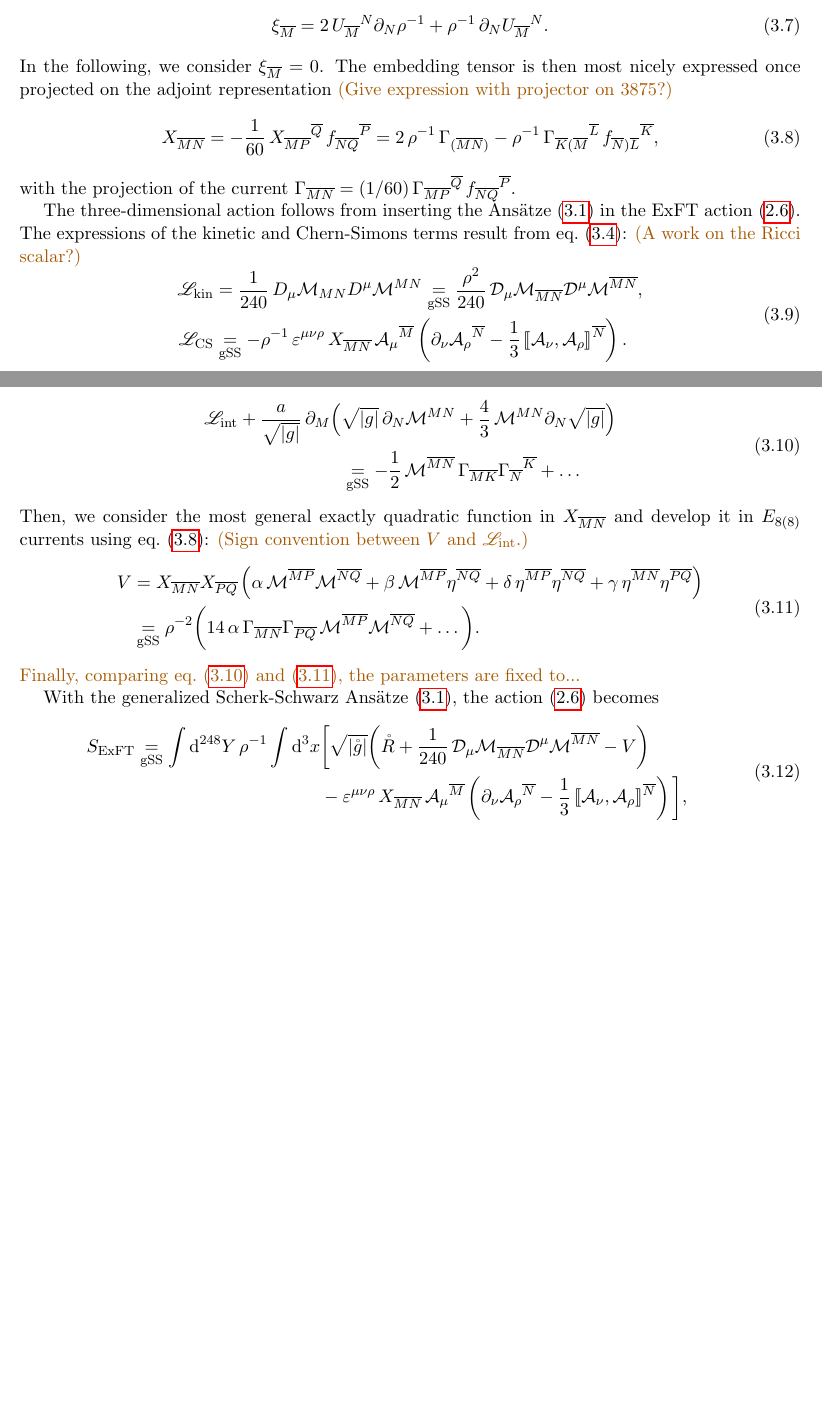
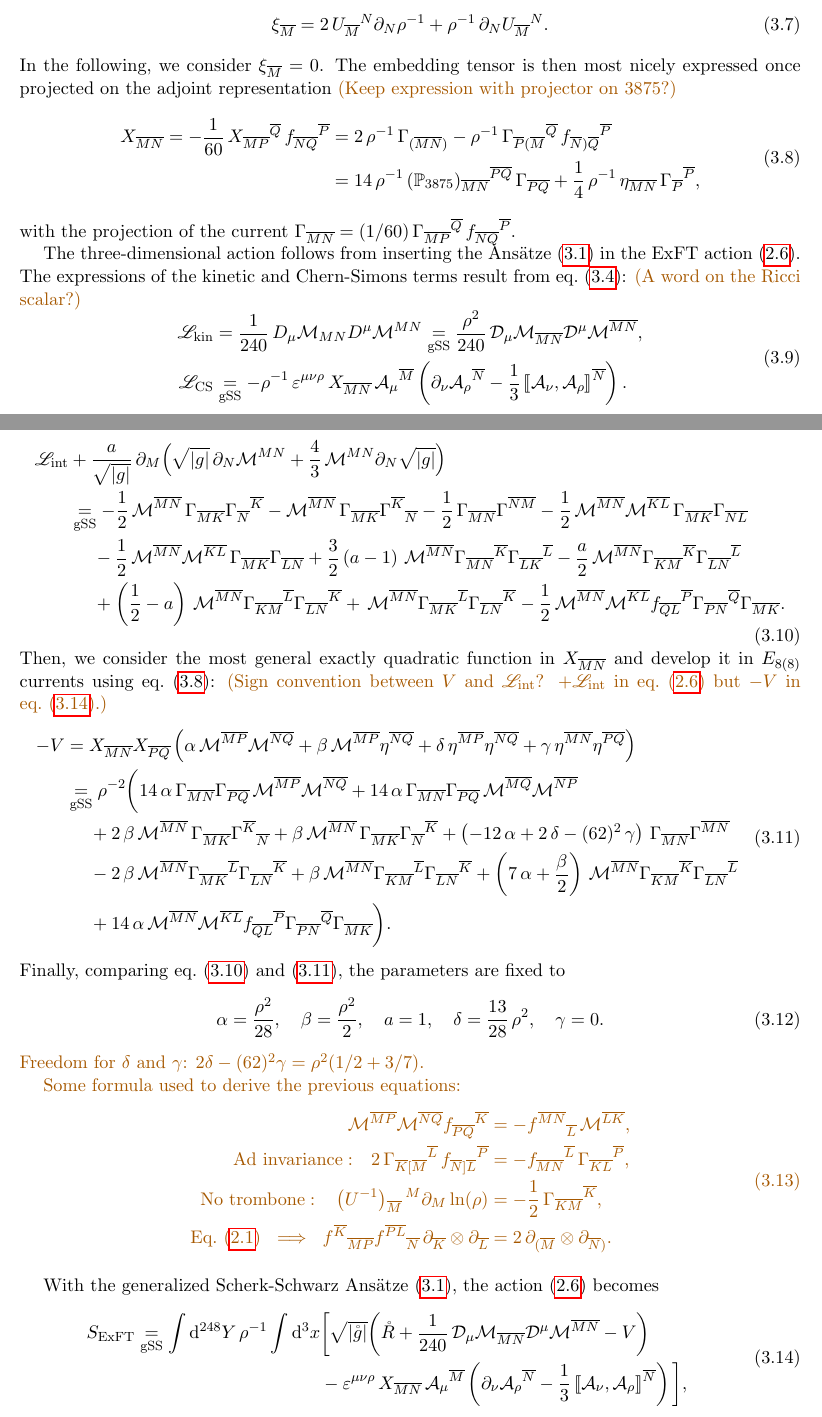
Before and after one commit to c-eloy/3dH3, a LaTeX paper (Draft_3dH3.tex): two parts of pages 5 and 6 of 14 before the commit and two parts of pages 5 and 6 of 15 after it, joined at a grey line, cut so that both start at the same text, the shorter picture padded with empty space. Compiled offline with pdfLaTeX; a missing bibliography style is replaced by a similar one.

Commit message:
Change of convention for U in sec. 3, completed expressions and added formula in sec. 3. Sent to Emanuel and Michele.

```diff
--- a/Draft_3dH3.tex
+++ b/Draft_3dH3.tex
@@ -354,13 +354,16 @@ Here, we defined the ${\rm E}_{8(8)}$ current $\Gamma_{\fl{MN}}{}^{\fl{P}}=U_{\f
 \begin{equation}
 	\xi_{\fl{M}} = 2\,U_{\fl{M}}{}^{N}\partial_{N}\rho^{-1}+\rho^{-1}\,\partial_{N}U_{\fl{M}}{}^{N}.
 \end{equation}
-In the following, we consider $\xi_{\fl{M}}=0$. The embedding tensor is then most nicely expressed once projected on the adjoint representation \CE{(Give expression with projector on 3875?)}
+In the following, we consider $\xi_{\fl{M}}=0$. The embedding tensor is then most nicely expressed once projected on the adjoint representation \CE{(Keep expression with projector on 3875?)}
 \begin{equation} \label{eq:symembeddingtensor}
-	X_{\fl{MN}} = -\frac{1}{60}\,X_{\fl{MP}}{}^{\fl{Q}}\,f_{\fl{NQ}}{}^{\fl{P}} = 2\,\rho^{-1}\,\Gamma_{(\fl{MN})} - \rho^{-1}\,\Gamma_{\fl{K}(\fl{M}}{}^{\fl{L}}\,f_{\fl{N})\fl{L}}{}^{\fl{K}},
+	\begin{aligned}
+		X_{\fl{MN}} = -\frac{1}{60}\,X_{\fl{MP}}{}^{\fl{Q}}\,f_{\fl{NQ}}{}^{\fl{P}} &= 2\,\rho^{-1}\,\Gamma_{(\fl{MN})} - \rho^{-1}\,\Gamma_{\fl{P}(\fl{M}}{}^{\fl{Q}}\,f_{\fl{N})\fl{Q}}{}^{\fl{P}}\\
+		&=14\,\rho^{-1}\,(\mathbb{P}_{3875})_{\fl{MN}}{}^{\fl{PQ}}\,\Gamma_{\fl{PQ}}+\frac{1}{4}\,\rho^{-1}\,\eta_{\fl{MN}}\,\Gamma_{\fl{P}}{}^{\fl{P}},
+	\end{aligned}
 \end{equation}
 with the projection of the current $\Gamma_{\fl{MN}} = (1/60)\,\Gamma_{\fl{MP}}{}^{\fl{Q}}\,f_{\fl{NQ}}{}^{\fl{P}}$.
 
-The three-dimensional action follows from inserting the Ansätze~\eqref{eq:GSSansatz} in the ExFT action~\eqref{eq:ExFTaction}. The expressions of the kinetic and Chern-Simons terms result from eq.~\eqref{eq:GSSexample}: \CE{(A work on the Ricci scalar?)}
+The three-dimensional action follows from inserting the Ansätze~\eqref{eq:GSSansatz} in the ExFT action~\eqref{eq:ExFTaction}. The expressions of the kinetic and Chern-Simons terms result from eq.~\eqref{eq:GSSexample}: \CE{(A word on the Ricci scalar?)}
 \begin{equation}
 	\begin{aligned}
 		\mathscr{L}_{\rm kin} &= \frac{1}{240}\,D_{\mu}\M_{MN}D^{\mu}\M^{MN} \underset{\rm gSS}{=} \frac{\rho^{2}}{240}\,{\cal D}_{\mu}\M_{\fl{MN}}{\cal D}^{\mu}\M^{\fl{MN}}, \\
@@ -372,18 +375,37 @@ The case of the potential term $\mathscr{L}_{\rm int}$, leading to a potential $
 \begin{equation} \label{eq:Lintexpansion}
 	\begin{aligned}
-		\mathscr{L}_{\rm int} + \frac{a}{\sqrt{\vert g\vert}}\,\partial_{M}\Big(&\sqrt{\vert g\vert}\,\partial_{N}\M^{MN}+\frac{4}{3}\,\M^{MN}\partial_{N}\sqrt{\vert g\vert}\Big)\\
-		&\underset{\rm gSS}{=} -\frac{1}{2}\,\M^{\fl{MN}}\,\Gamma_{\fl{MK}}\Gamma_{\fl{N}}{}^{\fl{K}} + \ldots
+		\mathscr{L}_{\rm int} &+ \frac{a}{\sqrt{\vert g\vert}}\,\partial_{M}\Big(\sqrt{\vert g\vert}\,\partial_{N}\M^{MN}+\frac{4}{3}\,\M^{MN}\partial_{N}\sqrt{\vert g\vert}\Big)\\
+		&\underset{\rm gSS}{=} -\frac{1}{2}\,\M^{\fl{MN}}\,\Gamma_{\fl{MK}}\Gamma_{\fl{N}}{}^{\fl{K}} -\M^{\fl{MN}}\,\Gamma_{\fl{MK}}\Gamma^{\fl{K}}{}_{\fl{N}} -\frac{1}{2}\,\Gamma_{\fl{MN}}\Gamma^{\fl{NM}} - \frac{1}{2}\,\M^{\fl{MN}}\M^{\fl{KL}}\,\Gamma_{\fl{MK}}\Gamma_{\fl{NL}} \\
+		&\ \quad - \frac{1}{2}\,\M^{\fl{MN}}\M^{\fl{KL}}\,\Gamma_{\fl{MK}}\Gamma_{\fl{LN}} +\frac{3}{2}\left(a-1\right)\,\M^{\fl{MN}}\Gamma_{\fl{MN}}{}^{\fl{K}}\Gamma_{\fl{LK}}{}^{\fl{L}}-\frac{a}{2}\,\M^{\fl{MN}}\Gamma_{\fl{KM}}{}^{\fl{K}}\Gamma_{\fl{LN}}{}^{\fl{L}}\\
+		&\ \quad + \left(\frac{1}{2}-a\right)\,\M^{\fl{MN}}\Gamma_{\fl{KM}}{}^{\fl{L}}\Gamma_{\fl{LN}}{}^{\fl{K}}+\,\M^{\fl{MN}}\Gamma_{\fl{MK}}{}^{\fl{L}}\Gamma_{\fl{LN}}{}^{\fl{K}}-\frac{1}{2}\,\M^{\fl{MN}}\M^{\fl{KL}}f_{\fl{QL}}{}^{\fl{P}}\Gamma_{\fl{PN}}{}^{\fl{Q}}\Gamma_{\fl{MK}}.
 	\end{aligned}
 \end{equation}
-Then, we consider the most general exactly quadratic function in $X_{\fl{MN}}$ and develop it in \EE currents using eq.~\eqref{eq:symembeddingtensor}: \CE{(Sign convention between $V$ and ${\mathscr{L}}_{\rm int}$.)}
+Then, we consider the most general exactly quadratic function in $X_{\fl{MN}}$ and develop it in \EE currents using eq.~\eqref{eq:symembeddingtensor}: \CE{(Sign convention between $V$ and ${\mathscr{L}}_{\rm int}$? $+{\mathscr{L}}_{\rm int}$ in eq.~\eqref{eq:ExFTaction} but $-V$ in eq.~\eqref{eq:ExFTactiongSS}.)}
 \begin{equation} \label{eq:Vexpansion}
 	\begin{aligned}
-		V &= X_{\fl{MN}}X_{\fl{PQ}}\left(\alpha\,\M^{\fl{MP}}\M^{\fl{NQ}}+\beta\,\M^{\fl{MP}}\eta^{\fl{NQ}}+\delta\,\eta^{\fl{MP}}\eta^{\fl{NQ}}+\gamma\,\eta^{\fl{MN}}\eta^{\fl{PQ}}\right) \\
-		&\underset{\rm gSS}{=} \rho^{-2}\bigg(14\,\alpha\,\Gamma_{\fl{MN}}\Gamma_{\fl{PQ}}\,\M^{\fl{MP}}\M^{\fl{NQ}}+\ldots\bigg).
+		-V &= X_{\fl{MN}}X_{\fl{PQ}}\left(\alpha\,\M^{\fl{MP}}\M^{\fl{NQ}}+\beta\,\M^{\fl{MP}}\eta^{\fl{NQ}}+\delta\,\eta^{\fl{MP}}\eta^{\fl{NQ}}+\gamma\,\eta^{\fl{MN}}\eta^{\fl{PQ}}\right) \\
+		&\underset{\rm gSS}{=} \rho^{-2}\bigg(14\,\alpha\,\Gamma_{\fl{MN}}\Gamma_{\fl{PQ}}\,\M^{\fl{MP}}\M^{\fl{NQ}}+14\,\alpha\,\Gamma_{\fl{MN}}\Gamma_{\fl{PQ}}\,\M^{\fl{MQ}}\M^{\fl{NP}}\\
+		&\ \quad +2\,\beta\,\M^{\fl{MN}}\,\Gamma_{\fl{MK}}\Gamma^{\fl{K}}{}_{\fl{N}}+\beta\,\M^{\fl{MN}}\,\Gamma_{\fl{MK}}\Gamma_{\fl{N}}{}^{\fl{K}}+\left(-12\,\alpha+2\,\delta-(62)^2\,\gamma\right)\,\Gamma_{\fl{MN}}\Gamma^{\fl{MN}}\\
+		&\ \quad -2\,\beta\,\M^{\fl{MN}}\Gamma_{\fl{MK}}{}^{\fl{L}}\Gamma_{\fl{LN}}{}^{\fl{K}}+\beta\,\M^{\fl{MN}}\Gamma_{\fl{KM}}{}^{\fl{L}}\Gamma_{\fl{LN}}{}^{\fl{K}}+\left(7\,\alpha+\frac{\beta}{2}\right)\,\M^{\fl{MN}}\Gamma_{\fl{KM}}{}^{\fl{K}}\Gamma_{\fl{LN}}{}^{\fl{L}}\\
+		&\ \quad +14\,\alpha\,\M^{\fl{MN}}\M^{\fl{KL}}f_{\fl{QL}}{}^{\fl{P}}\Gamma_{\fl{PN}}{}^{\fl{Q}}\Gamma_{\fl{MK}}\bigg).
 	\end{aligned}
 \end{equation}
-\CE{Finally, comparing eq.~\eqref{eq:Lintexpansion} and~\eqref{eq:Vexpansion}, the parameters are fixed to...}
+Finally, comparing eq.~\eqref{eq:Lintexpansion} and~\eqref{eq:Vexpansion}, the parameters are fixed to
+\begin{equation}
+	\alpha = \frac{\rho^{2}}{28},\quad \beta = \frac{\rho^{2}}{2},\quad a=1,\quad \delta=\frac{13}{28}\,\rho^{2}, \quad \gamma=0.
+\end{equation}
+\CE{Freedom for $\delta$ and $\gamma$: $2\delta-(62)^2\gamma=\rho^{2}(1/2+3/7)$.}
 
+\CE{Some formula used to derive the previous equations:
+\begin{equation}
+	\begin{aligned}
+		\M^{\fl{MP}}\M^{\fl{NQ}}f_{\fl{PQ}}{}^{\fl{K}}&=-f^{\fl{MN}}{}_{\fl{L}}\,\M^{\fl{LK}},\\
+		{\rm Ad\ invariance:}\quad 2\,\Gamma_{\fl{K}[\fl{M}}{}^{\fl{L}}\,f_{\fl{N}]\fl{L}}{}^{\fl{P}}&= -f_{\fl{MN}}{}^{\fl{L}}\,\Gamma_{\fl{KL}}{}^{\fl{P}},\\
+		{\rm No\ trombone:}\quad \UI_{\fl{M}}{}^{M}\partial_{M}\ln(\rho)&= -\frac{1}{2}\,\Gamma_{\fl{KM}}{}^{\fl{K}},\\
+		{\rm Eq.~\eqref{eq:sectionconstraints}}\ \implies \ f^{\fl{K}}{}_{\fl{MP}}f^{\fl{PL}}{}_{\fl{N}}\,\partial_{\fl{K}}\otimes\partial_{\fl{L}} &= 2\,\partial_{(\fl{M}}\otimes\partial_{\fl{N})}.
+	\end{aligned}
+\end{equation}
+}
 
 % Consider a twist matrix $U_{\bar M}{}^{M}$ and a scale factor $\rho$. A consistent truncation requires that the objects
 % \begin{equation} \label{eq:DoubleU}
```
Also changed, not shown: Draft_3dH3.tex (20 more changed lines).
